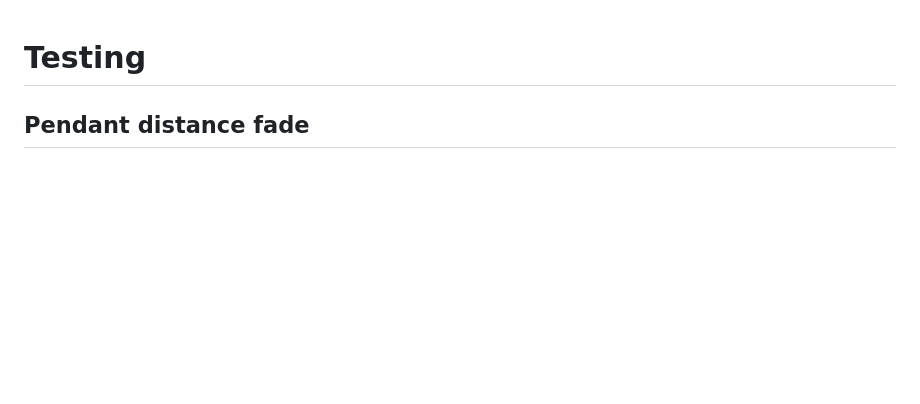
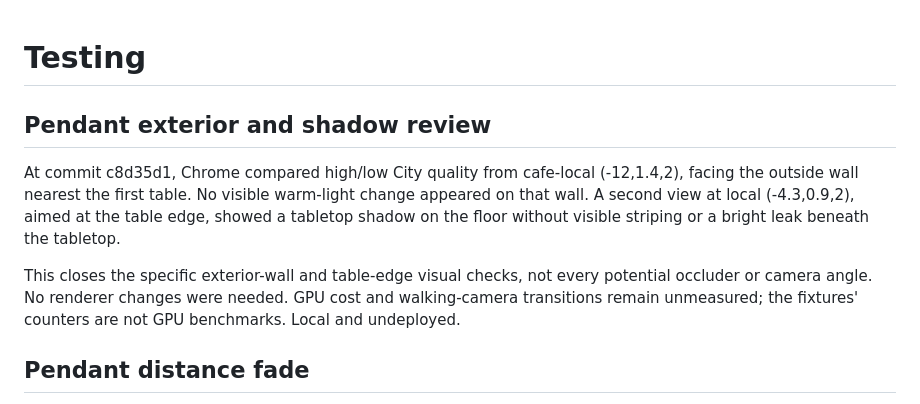
Before and after one commit to DevanMetz/openrp, a Markdown page: docs/TESTING.md, the part around the change. Rendered like a GitHub page; blank space fills up the shorter version.

Commit message:
Record exterior containment and table shadow review

```diff
--- a/docs/TESTING.md
+++ b/docs/TESTING.md
@@ -1,4 +1,10 @@
 # Testing
+
+## Pendant exterior and shadow review
+
+At commit c8d35d1, Chrome compared high/low City quality from cafe-local (-12,1.4,2), facing the outside wall nearest the first table. No visible warm-light change appeared on that wall. A second view at local (-4.3,0.9,2), aimed at the table edge, showed a tabletop shadow on the floor without visible striping or a bright leak beneath the tabletop.
+
+This closes the specific exterior-wall and table-edge visual checks, not every potential occluder or camera angle. No renderer changes were needed. GPU cost and walking-camera transitions remain unmeasured; the fixtures' counters are not GPU benchmarks. Local and undeployed.
 
 ## Pendant distance fade
 
```
